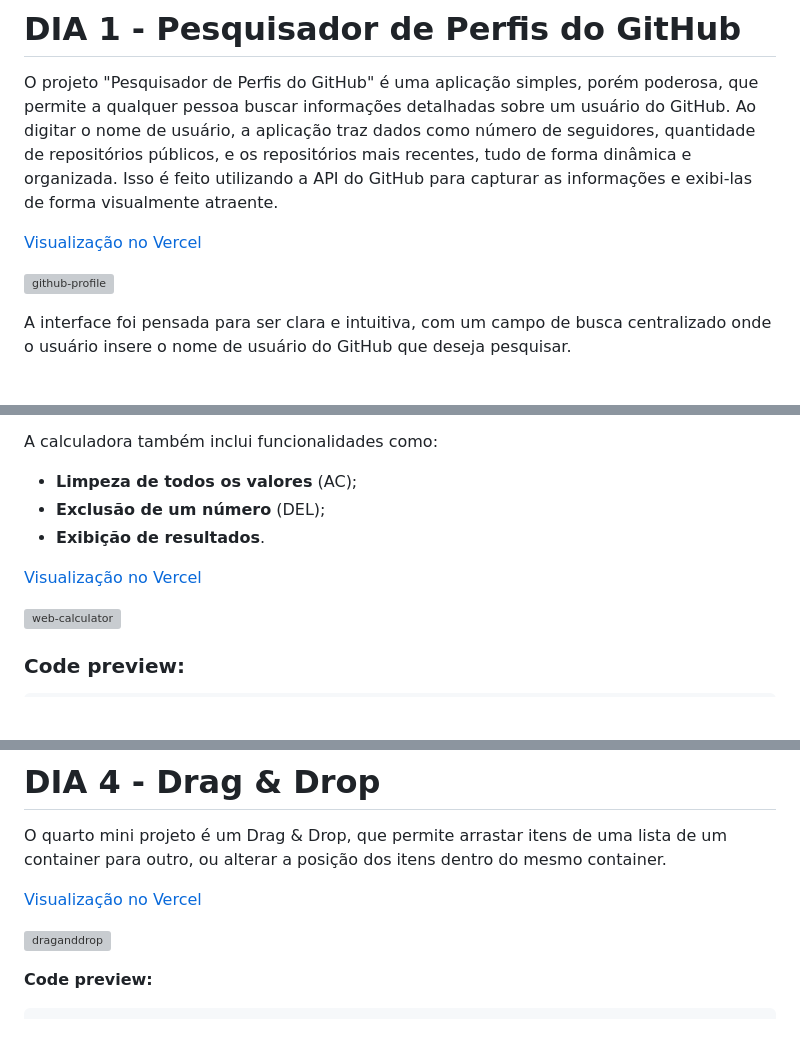
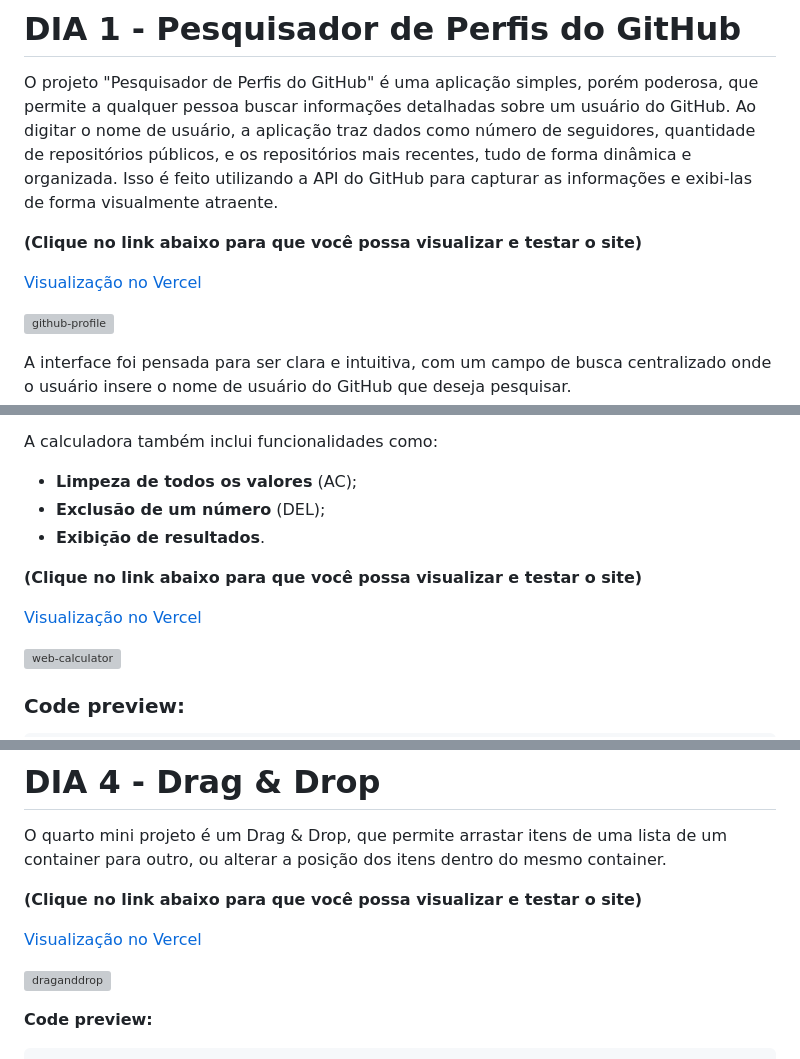
Before and after one commit to BrayanPletsch/30dias30projetos, a Markdown page: README.md, 3 parts joined by grey strips. Drawn GitHub-style; blank space fills up the shorter version; grey boxes are pictures that could not be loaded.

```diff
--- a/README.md
+++ b/README.md
@@ -17,7 +17,11 @@ Meu [LinkedIn](https://www.linkedin.com/in/brayan-pletsch/). Fico aberto a suges
 
 O projeto "Pesquisador de Perfis do GitHub" é uma aplicação simples, porém poderosa, que permite a qualquer pessoa buscar informações detalhadas sobre um usuário do GitHub. Ao digitar o nome de usuário, a aplicação traz dados como número de seguidores, quantidade de repositórios públicos, e os repositórios mais recentes, tudo de forma dinâmica e organizada. Isso é feito utilizando a API do GitHub para capturar as informações e exibi-las de forma visualmente atraente.
 
-[Visualização no Vercel](VOU-COLOCAR-O-LINK-DEPOIS)
+
+
+**(Clique no link abaixo para que você possa visualizar e testar o site)**
+
+[Visualização no Vercel](https://30dias30projetos-t1re.vercel.app/)
 
 ![github-profile](https://github.com/user-attachments/assets/fd202c81-0b24-4433-9f19-bdfce0ab20c2)
 
@@ -93,7 +97,9 @@ A calculadora também inclui funcionalidades como:
 - **Exclusão de um número** (DEL);
 - **Exibição de resultados**.
 
-[Visualização no Vercel](VOU-COLOCAR-O-LINK-DEPOIS)
+**(Clique no link abaixo para que você possa visualizar e testar o site)**
+
+[Visualização no Vercel](https://30dias30projetos-xm34.vercel.app/)
 
 ![web-calculator](https://github.com/user-attachments/assets/878148e6-99ea-4940-bfd7-226a204c0f14)
 
@@ -246,7 +254,9 @@ Com este CRUD, você pode gerenciar clientes facilmente com funções intuitivas
 # DIA 4 - Drag & Drop
 O quarto mini projeto é um Drag & Drop, que permite arrastar itens de uma lista de um container para outro, ou alterar a posição dos itens dentro do mesmo container.
 
-[Visualização no Vercel](VOU-COLOCAR-DEPOIS)
+**(Clique no link abaixo para que você possa visualizar e testar o site)**
+
+[Visualização no Vercel](https://30dias30projetos-xm34.vercel.app/)
 
 ![draganddrop](https://github.com/user-attachments/assets/eafe5513-a35f-435c-8f65-3b4300cc43ac)
 
```
Also changed, not shown: other parts of README.md (+4 -2 lines).
